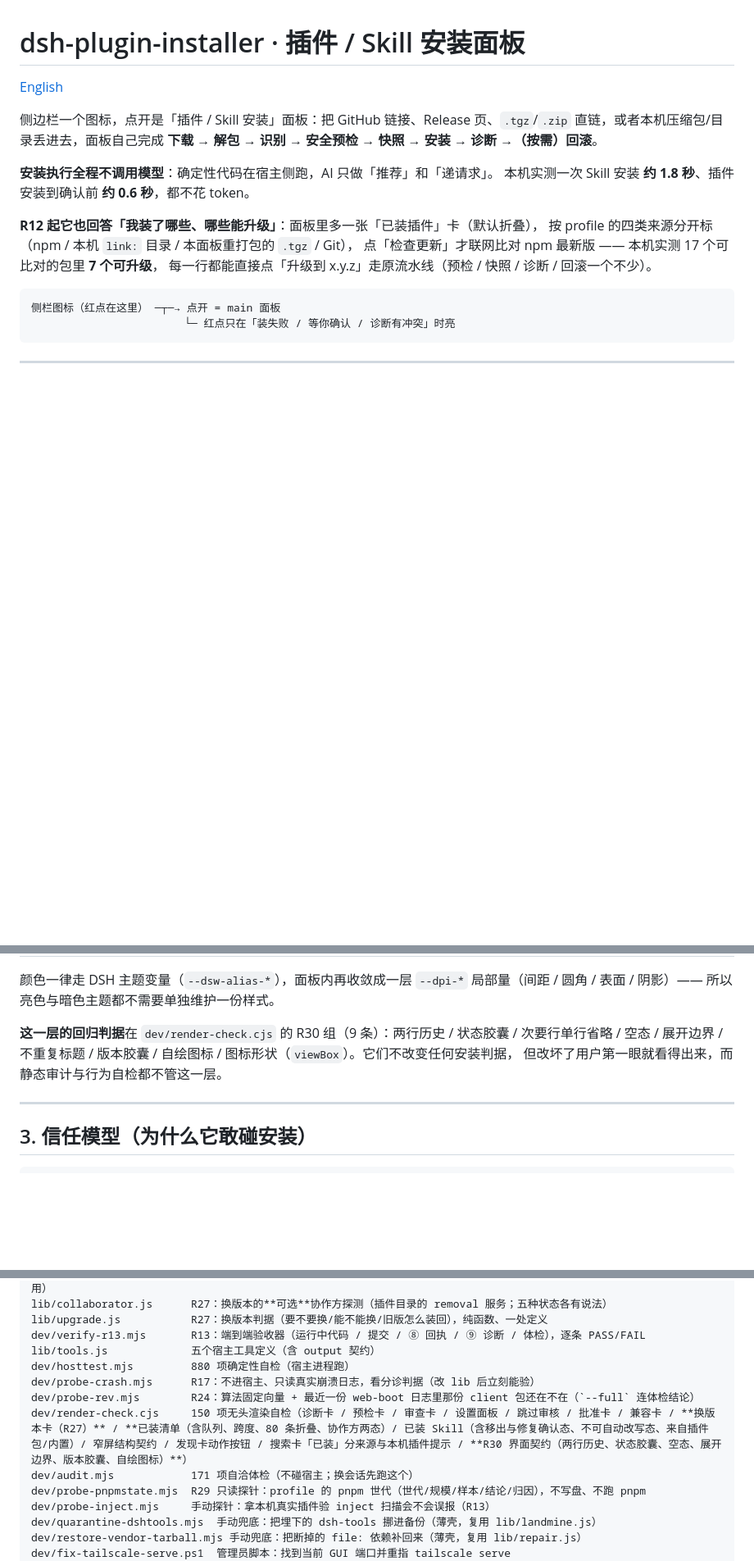
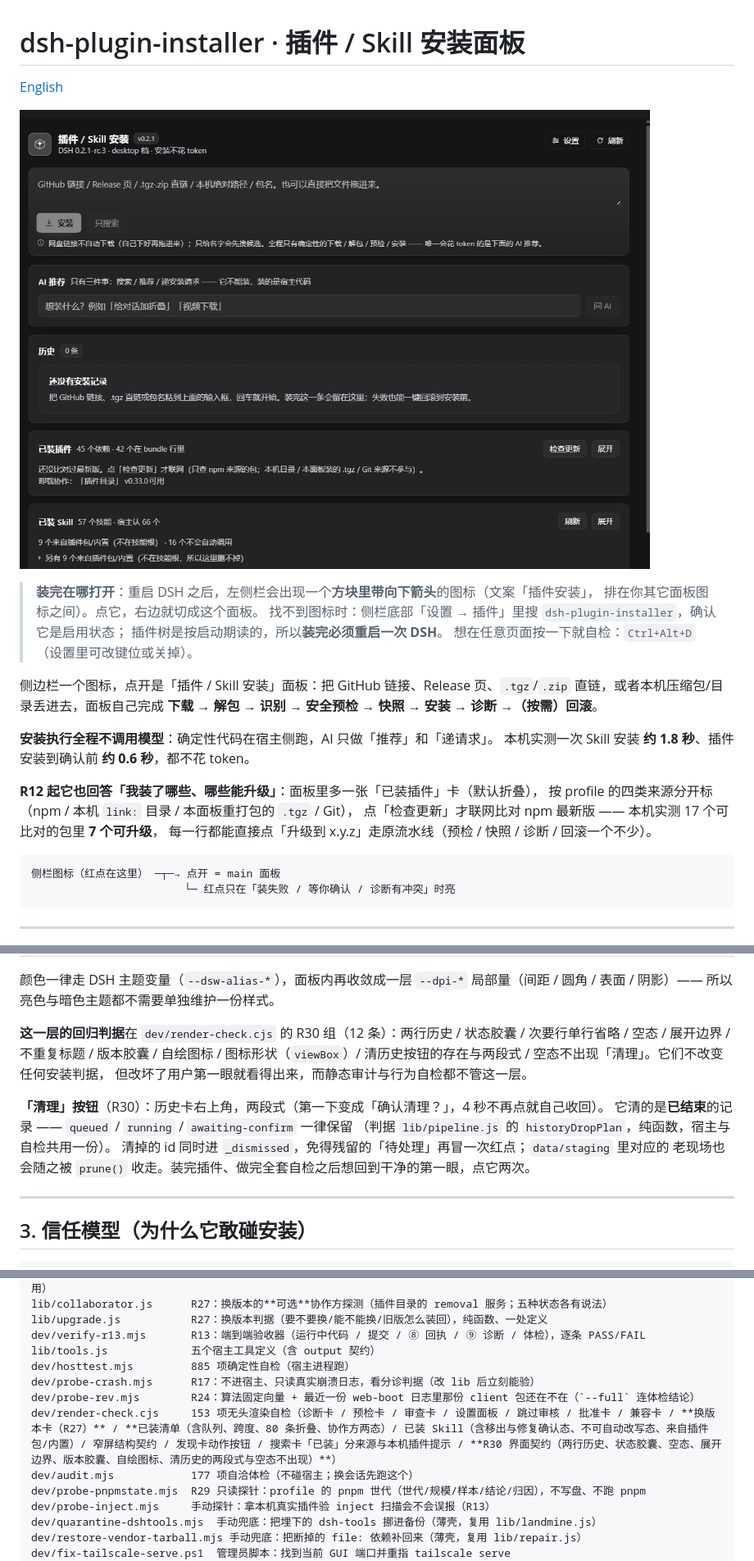
Before and after one commit to JHboy203/dsh-plugin-installer, a Markdown page: README.md, 3 parts joined by grey strips. Shown: that part at 82% size. Drawn GitHub-style; pictures changed too: docs/panel.png (added); blank space fills up the shorter version.

```diff
--- a/README.md
+++ b/README.md
@@ -2,6 +2,13 @@
 
 [English](README.en.md)
 
+![插件 / Skill 安装面板](docs/panel.png)
+
+> **装完在哪打开**：重启 DSH 之后，左侧栏会出现一个**方块里带向下箭头**的图标（文案「插件安装」，
+> 排在你其它面板图标之间）。点它，右边就切成这个面板。
+> 找不到图标时：侧栏底部「设置 → 插件」里搜 `dsh-plugin-installer`，确认它是启用状态；
+> 插件树是按启动期读的，所以**装完必须重启一次 DSH**。
+> 想在任意页面按一下就自检：`Ctrl+Alt+D`（设置里可改键位或关掉）。
 
 侧边栏一个图标，点开是「插件 / Skill 安装」面板：把 GitHub 链接、Release 页、`.tgz`/`.zip`
 直链，或者本机压缩包/目录丢进去，面板自己完成 **下载 → 解包 → 识别 → 安全预检 → 快照 →
@@ -706,9 +713,16 @@ profile 依赖里的包名直接回 `already-installed`（原文：*uninstall it
 颜色一律走 DSH 主题变量（`--dsw-alias-*`），面板内再收敛成一层 `--dpi-*` 局部量（间距 / 圆角 / 表面 / 阴影）——
 所以亮色与暗色主题都不需要单独维护一份样式。
 
-**这一层的回归判据**在 `dev/render-check.cjs` 的 R30 组（9 条）：两行历史 / 状态胶囊 / 次要行单行省略 /
-空态 / 展开边界 / 不重复标题 / 版本胶囊 / 自绘图标 / 图标形状（`viewBox`）。它们不改变任何安装判据，
+**这一层的回归判据**在 `dev/render-check.cjs` 的 R30 组（12 条）：两行历史 / 状态胶囊 / 次要行单行省略 /
+空态 / 展开边界 / 不重复标题 / 版本胶囊 / 自绘图标 / 图标形状（`viewBox`）/
+清历史按钮的存在与两段式 / 空态不出现「清理」。它们不改变任何安装判据，
 但改坏了用户第一眼就看得出来，而静态审计与行为自检都不管这一层。
+
+**「清理」按钮**（R30）：历史卡右上角，两段式（第一下变成「确认清理？」，4 秒不再点就自己收回）。
+它清的是**已结束**的记录 —— `queued` / `running` / `awaiting-confirm` 一律保留
+（判据 `lib/pipeline.js` 的 `historyDropPlan`，纯函数，宿主与自检共用一份）。
+清掉的 id 同时进 `_dismissed`，免得残留的「待处理」再冒一次红点；`data/staging` 里对应的
+老现场也会随之被 `prune()` 收走。装完插件、做完全套自检之后想回到干净的第一眼，点它两次。
 
 ---
 
@@ -960,11 +974,11 @@ lib/collaborator.js      R27：换版本的**可选**协作方探测（插件目
 lib/upgrade.js           R27：换版本判据（要不要换/能不能换/旧版怎么装回），纯函数、一处定义
 dev/verify-r13.mjs       R13：端到端验收器（运行中代码 / 提交 / ⑧ 回执 / ⑨ 诊断 / 体检），逐条 PASS/FAIL
 lib/tools.js             五个宿主工具定义（含 output 契约）
-dev/hosttest.mjs         880 项确定性自检（宿主进程跑）
+dev/hosttest.mjs         885 项确定性自检（宿主进程跑）
 dev/probe-crash.mjs      R17：不进宿主、只读真实崩溃日志，看分诊判据（改 lib 后立刻能验）
 dev/probe-rev.mjs        R24：算法固定向量 + 最近一份 web-boot 日志里那份 client 包还在不在（`--full` 连体检结论）
-dev/render-check.cjs     150 项无头渲染自检（诊断卡 / 预检卡 / 审查卡 / 设置面板 / 跳过审核 / 批准卡 / 兼容卡 / **换版本卡（R27）** / **已装清单（含队列、跨度、80 条折叠、协作方两态）/ 已装 Skill（含移出与修复确认态、不可自动改写态、来自插件包/内置）/ 窄屏结构契约 / 发现卡动作按钮 / 搜索卡「已装」分来源与本机插件提示 / **R30 界面契约（两行历史、状态胶囊、空态、展开边界、版本胶囊、自绘图标）**）
-dev/audit.mjs            171 项自洽体检（不碰宿主；换会话先跑这个）
+dev/render-check.cjs     153 项无头渲染自检（诊断卡 / 预检卡 / 审查卡 / 设置面板 / 跳过审核 / 批准卡 / 兼容卡 / **换版本卡（R27）** / **已装清单（含队列、跨度、80 条折叠、协作方两态）/ 已装 Skill（含移出与修复确认态、不可自动改写态、来自插件包/内置）/ 窄屏结构契约 / 发现卡动作按钮 / 搜索卡「已装」分来源与本机插件提示 / **R30 界面契约（两行历史、状态胶囊、空态、展开边界、版本胶囊、自绘图标、清历史的两段式与空态不出现）**）
+dev/audit.mjs            177 项自洽体检（不碰宿主；换会话先跑这个）
 dev/probe-pnpmstate.mjs  R29 只读探针：profile 的 pnpm 世代（世代/规模/样本/结论/归因），不写盘、不跑 pnpm
 dev/probe-inject.mjs     手动探针：拿本机真实插件验 inject 扫描会不会误报（R13）
 dev/quarantine-dshtools.mjs  手动兜底：把埋下的 dsh-tools 挪进备份（薄壳，复用 lib/landmine.js）
```
Also changed, not shown: other parts of README.md (+6 -6 lines), dev/README.md (+1 -0 lines), 7 other files.
